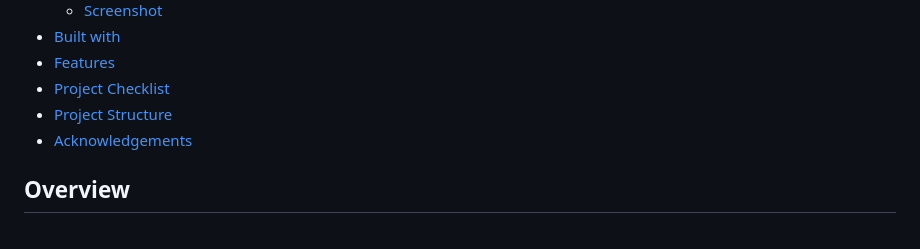
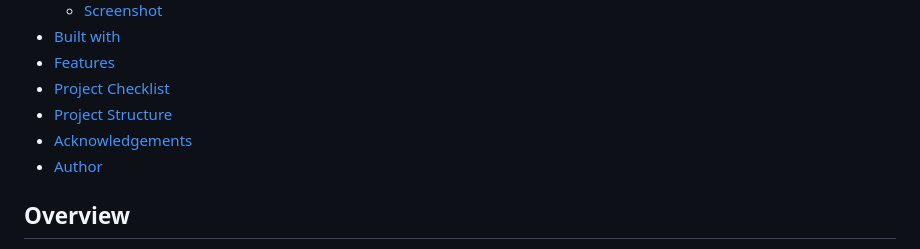
Before and after one commit to Yashi-Singh-9/Simple-Article-Listing, a Markdown page: README.md, the part around the change. Drawn GitHub-style.

```diff
--- a/README.md
+++ b/README.md
@@ -31,6 +31,7 @@
 - [Project Checklist](#project-checklist)
 - [Project Structure](#project-structure)
 - [Acknowledgements](#acknowledgements)
+- [Author](#author)
 
 ## Overview
 
```
